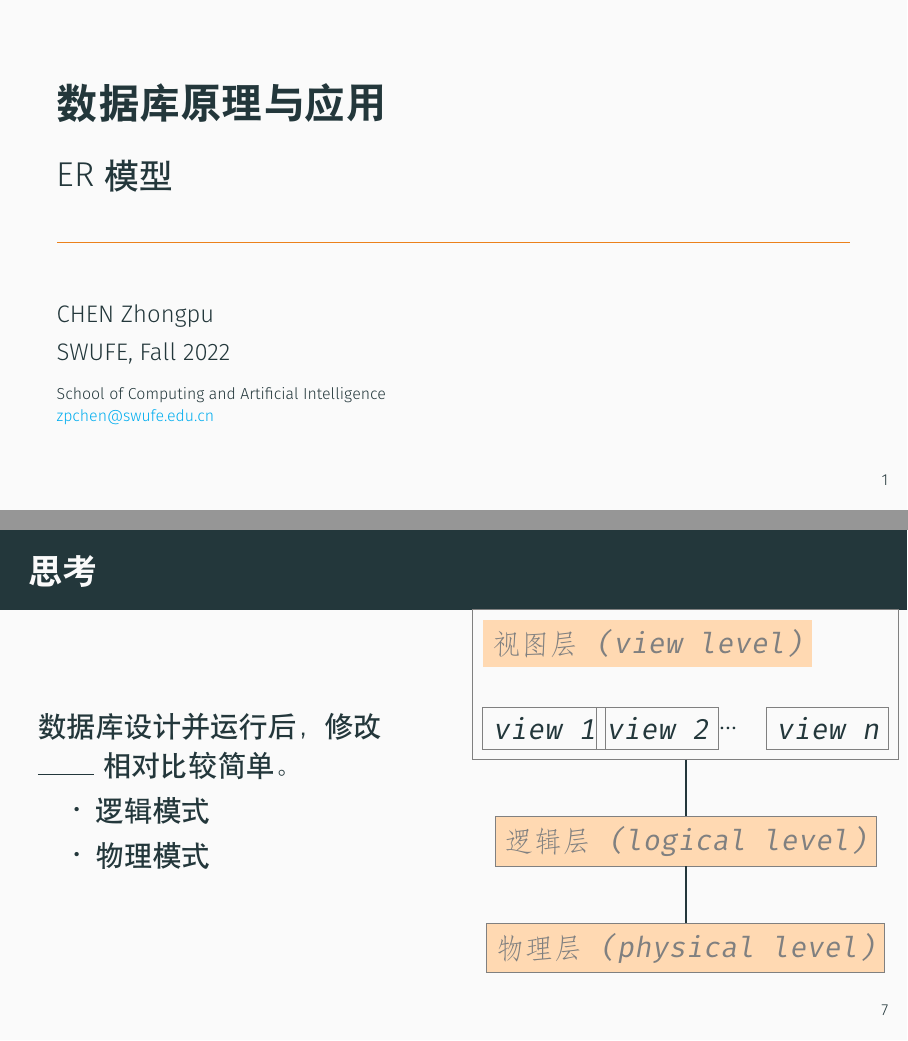
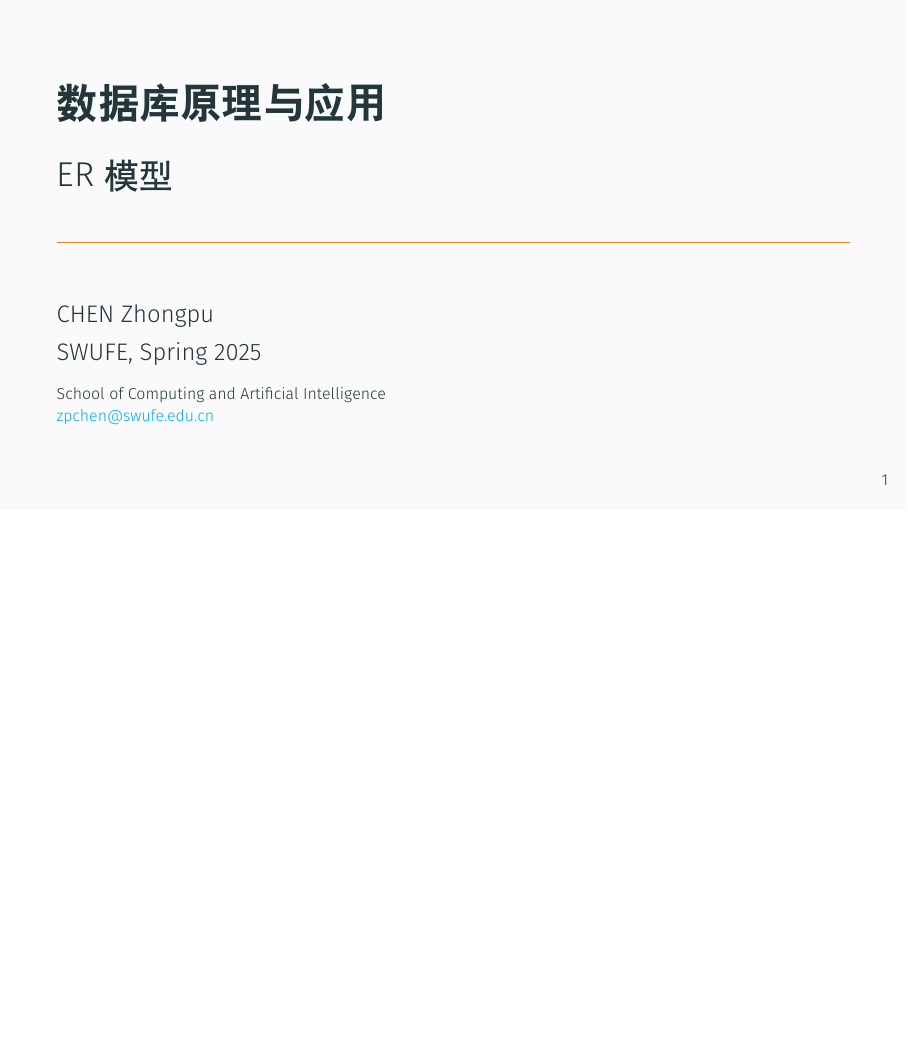
Before and after one commit to ChenZhongPu/db-swufe, LaTeX slides (slides/week10_design.tex): pages 1 and 8 of 45 before the commit and page 1 of 44 after it, the two joined at a grey line, the shorter picture padded with empty space. Compiled offline with XeLaTeX.

Commit message:
update week10&11

```diff
--- a/slides/week10_design.tex
+++ b/slides/week10_design.tex
@@ -51,7 +51,7 @@
 }
 
 \date[] % (optional)
-{SWUFE, Fall 2022}
+{SWUFE, Spring \the\year{}}
 
 %End of title page configuration block
 %------------------------------------------------------------
@@ -165,43 +165,43 @@
 
 \end{frame}
 
-\begin{frame}
-    \frametitle{思考}
-
-\begin{columns}
-    \column{.5\textwidth}
-    数据库设计并运行后，修改 \rule{1cm}{0.15mm} 相对比较简单。
-
-\begin{itemize}
-    \item 逻辑模式
-    \item 物理模式
-\end{itemize}
-    \column{.5\textwidth}
-    \begin{tikzpicture}[
-        node distance=2cm,
-        title/.style={font=\color{black!50}\ttfamily, fill=orange!30,},
-        typetag/.style={rectangle, draw=black!50, font=\ttfamily, anchor=west}
-      ]
-        \node (decomp) [title] { \normalsize 视图层 (view level)};
-
-        \node (di) [below=of decomp.west, typetag, yshift=0.5cm] { view 1 };
-        \node (dr) [right=of di.west, typetag] { view 2 };
-        \node (dots) [right=of dr.west] {...};
-        \node (dnc) [right=of dots.west, typetag, xshift=-1cm] { view n };
-
-        \node [draw=black!50,  fit={(decomp) (di) (dr) (dots) (dnc)}] (view){};
-
-        \node[draw=black!50, below=of view, yshift=1cm,title](logical){逻辑层 (logical level)};
-
-        \node[draw=black!50, below=of logical, yshift=1cm,title](physical){物理层 (physical level)};
-
-        \draw[-, thick] (view) -- (logical);
-        \draw[-, thick] (logical) -- (physical);
-
-      \end{tikzpicture}
-\end{columns}
-
-\end{frame}
+% \begin{frame}
+%     \frametitle{思考}
+%
+% \begin{columns}
+%     \column{.5\textwidth}
+%     数据库设计并运行后，修改 \rule{1cm}{0.15mm} 相对比较简单。
+%
+% \begin{itemize}
+%     \item 逻辑模式
+%     \item 物理模式
+% \end{itemize}
+%     \column{.5\textwidth}
+%     \begin{tikzpicture}[
+%         node distance=2cm,
+%         title/.style={font=\color{black!50}\ttfamily, fill=orange!30,},
+%         typetag/.style={rectangle, draw=black!50, font=\ttfamily, anchor=west}
+%       ]
+%         \node (decomp) [title] { \normalsize 视图层 (view level)};
+%
+%         \node (di) [below=of decomp.west, typetag, yshift=0.5cm] { view 1 };
+%         \node (dr) [right=of di.west, typetag] { view 2 };
+%         \node (dots) [right=of dr.west] {...};
+%         \node (dnc) [right=of dots.west, typetag, xshift=-1cm] { view n };
+%
+%         \node [draw=black!50,  fit={(decomp) (di) (dr) (dots) (dnc)}] (view){};
+%
+%         \node[draw=black!50, below=of view, yshift=1cm,title](logical){逻辑层 (logical level)};
+%
+%         \node[draw=black!50, below=of logical, yshift=1cm,title](physical){物理层 (physical level)};
+%
+%         \draw[-, thick] (view) -- (logical);
+%         \draw[-, thick] (logical) -- (physical);
+%
+%       \end{tikzpicture}
+% \end{columns}
+%
+% \end{frame}
 
 
 \begin{frame}
```
Also changed, not shown: slides/week11_norm.tex (+1 -1 lines), slides/week10/nba.png.
